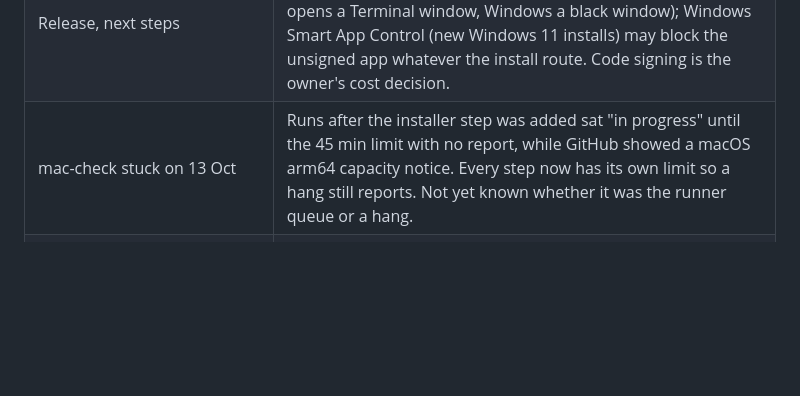
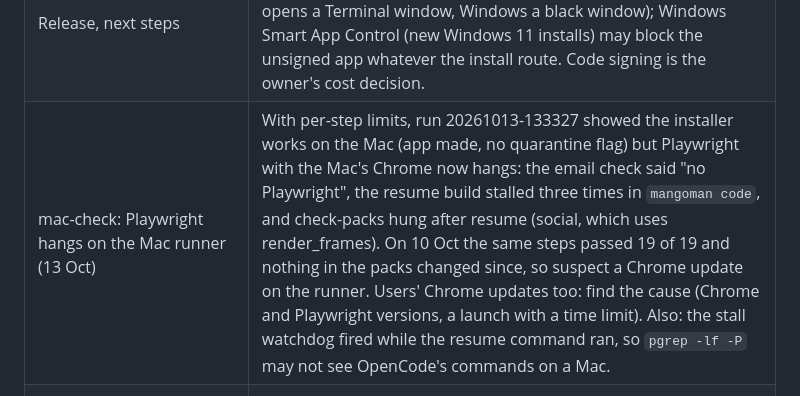
Before and after one commit to pusyc74-prog/MangoMan, a Markdown page: HANDOFF.md, the part around the change. Drawn GitHub-style; blank space fills up the shorter version.

Commit message:
Handoff: Mac runner finding (Playwright hang)
Co-Authored-By: Claude Opus 5.5 <noreply@anthropic.com>
Claude-Session: https://claude.ai/code/session_01GrdF4qvR2FktPbXB17AgK7

```diff
--- a/HANDOFF.md
+++ b/HANDOFF.md
@@ -400,7 +400,7 @@ Touch files in the control dir to change the next coding request:
 | Garbling cause | Not proven; a test sending a sensible temperature (for example 0.6) could tell. |
 | Quality after a mid-task model switch | Not measured. |
 | Release, next steps | Automatic Netlify deploy from ci (token); the owner's domain; MangoMan in the background with a Stop button (the Mac app opens a Terminal window, Windows a black window); Windows Smart App Control (new Windows 11 installs) may block the unsigned app whatever the install route. Code signing is the owner's cost decision. |
-| mac-check stuck on 13 Oct | Runs after the installer step was added sat "in progress" until the 45 min limit with no report, while GitHub showed a macOS arm64 capacity notice. Every step now has its own limit so a hang still reports. Not yet known whether it was the runner queue or a hang. |
+| mac-check: Playwright hangs on the Mac runner (13 Oct) | With per-step limits, run 20261013-133327 showed the installer works on the Mac (app made, no quarantine flag) but Playwright with the Mac's Chrome now hangs: the email check said "no Playwright", the resume build stalled three times in `mangoman code`, and check-packs hung after resume (social, which uses render_frames). On 10 Oct the same steps passed 19 of 19 and nothing in the packs changed since, so suspect a Chrome update on the runner. Users' Chrome updates too: find the cause (Chrome and Playwright versions, a launch with a time limit). Also: the stall watchdog fired while the resume command ran, so `pgrep -lf -P` may not see OpenCode's commands on a Mac. |
 | `OPENCODE_ZEN_API_KEY` secret | So the doctor also checks Zen. |
 | Guardian real run | Needs a Telegram bot from @BotFather and a real app. |
 | Payments, revenue share | Razorpay or Stripe; owner decision. |
```
